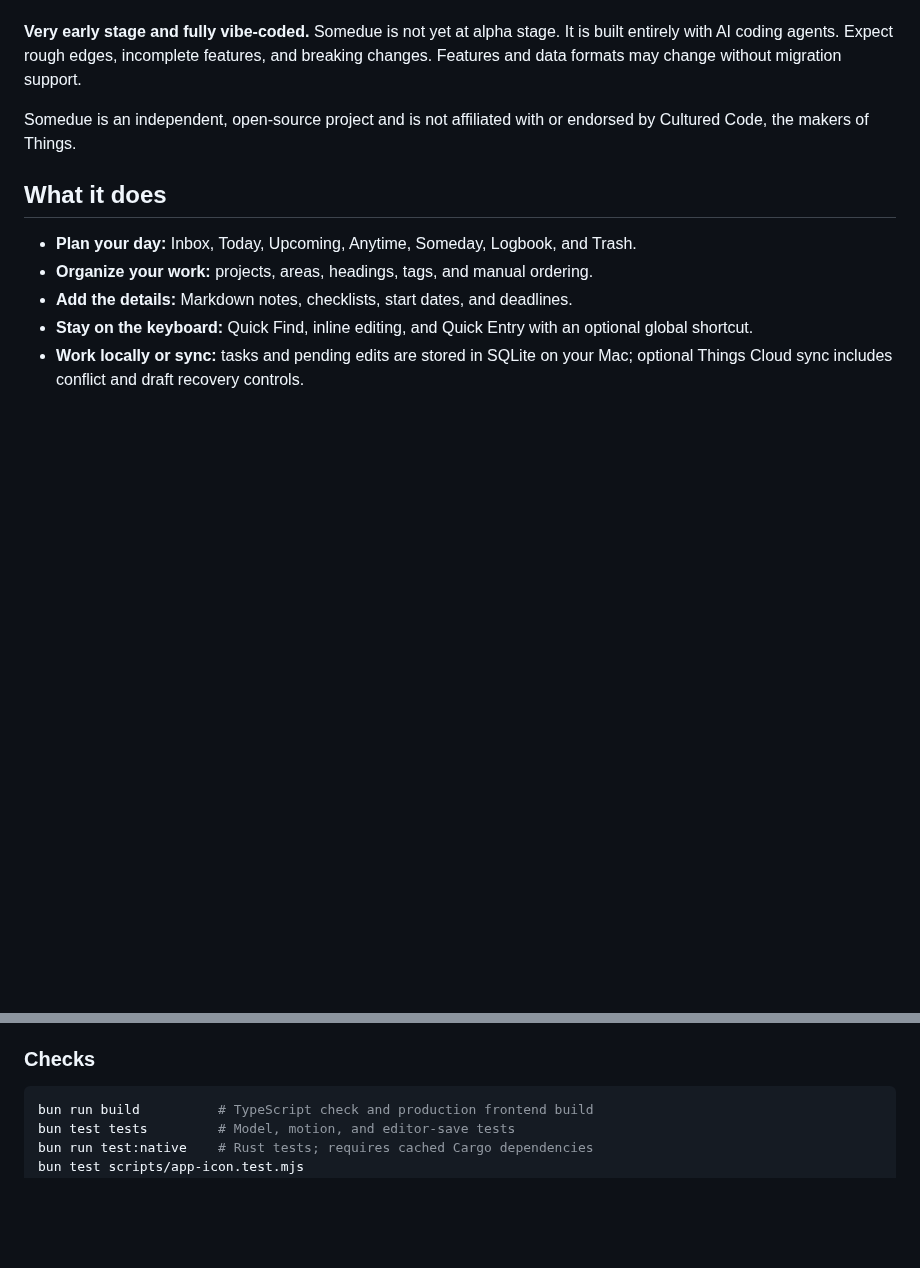
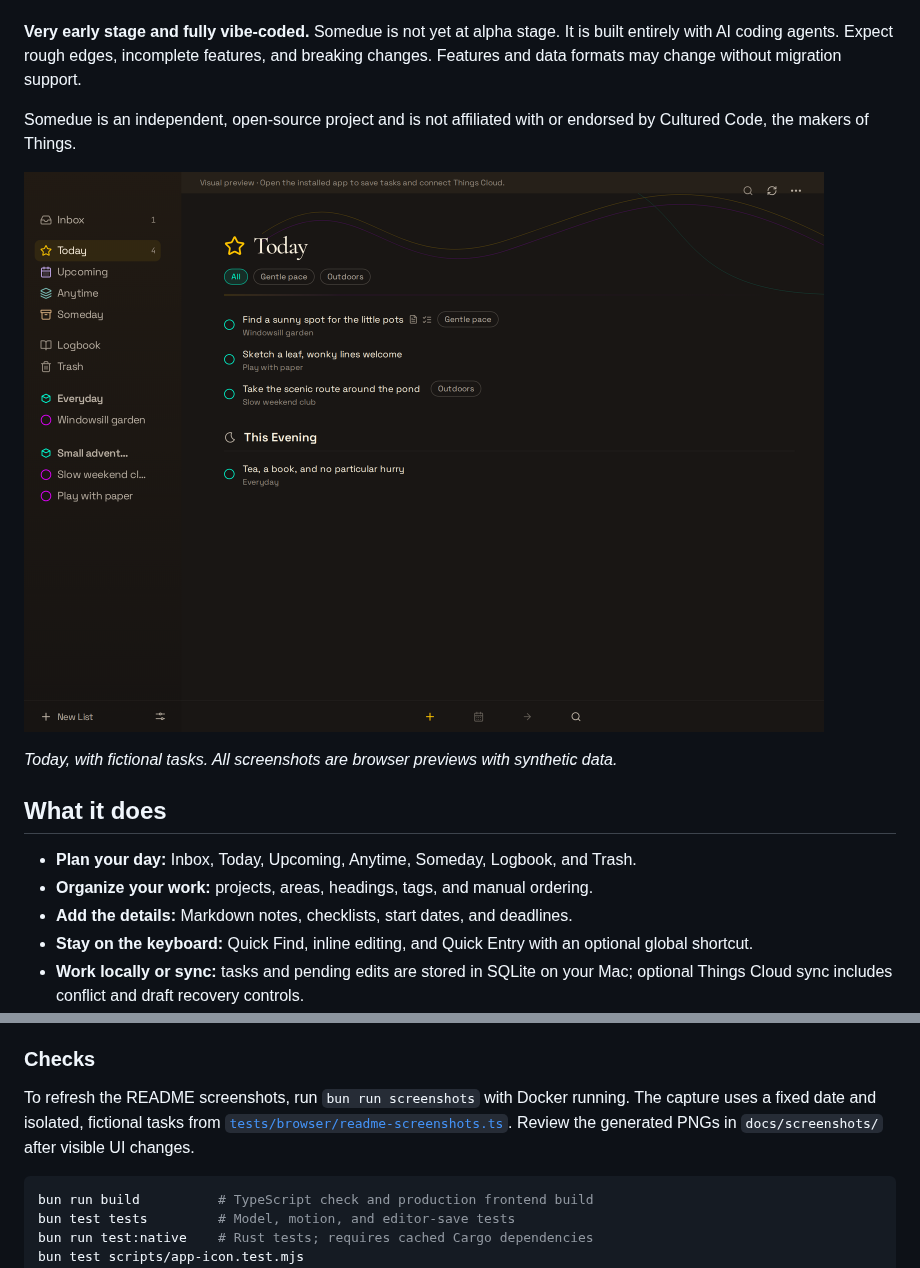
Before and after one commit to Heartkemy/somedue, a Markdown page: README.md, 2 parts joined by grey strips. Rendered like a GitHub page; pictures changed too: docs/screenshots/today.png (added); blank space fills up the shorter version.

````diff
--- a/README.md
+++ b/README.md
@@ -15,6 +15,10 @@ and breaking changes. Features and data formats may change without migration sup
 Somedue is an independent, open-source project and is not affiliated with or
 endorsed by Cultured Code, the makers of Things.
 
+![Today in Somedue's dark theme, with a few creative tasks and a quiet evening planned.](docs/screenshots/today.png)
+
+*Today, with fictional tasks. All screenshots are browser previews with synthetic data.*
+
 ## What it does
 
 - **Plan your day:** Inbox, Today, Upcoming, Anytime, Someday, Logbook, and Trash.
@@ -152,6 +168,11 @@ widths and viewport-aware popup positions remain runtime values.
 
 ### Checks
 
+To refresh the README screenshots, run `bun run screenshots` with Docker running.
+The capture uses a fixed date and isolated, fictional tasks from
+[`tests/browser/readme-screenshots.ts`](tests/browser/readme-screenshots.ts).
+Review the generated PNGs in `docs/screenshots/` after visible UI changes.
+
 ```sh
 bun run build          # TypeScript check and production frontend build
 bun test tests         # Model, motion, and editor-save tests
````
Also changed, not shown: other parts of README.md (+12 -0 lines), AGENTS.md (+9 -0 lines), docs/screenshots/project.png (added), docs/screenshots/upcoming.png (added), 3 other files.
